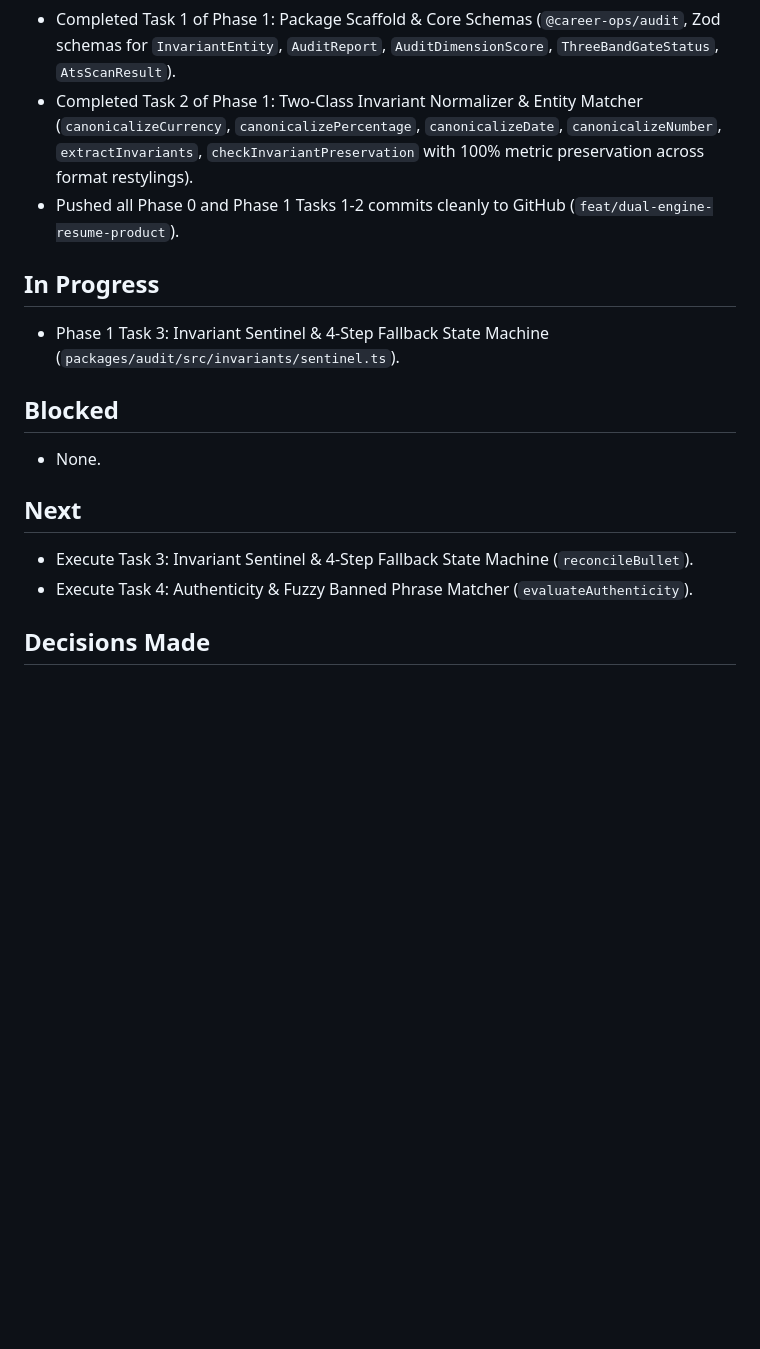
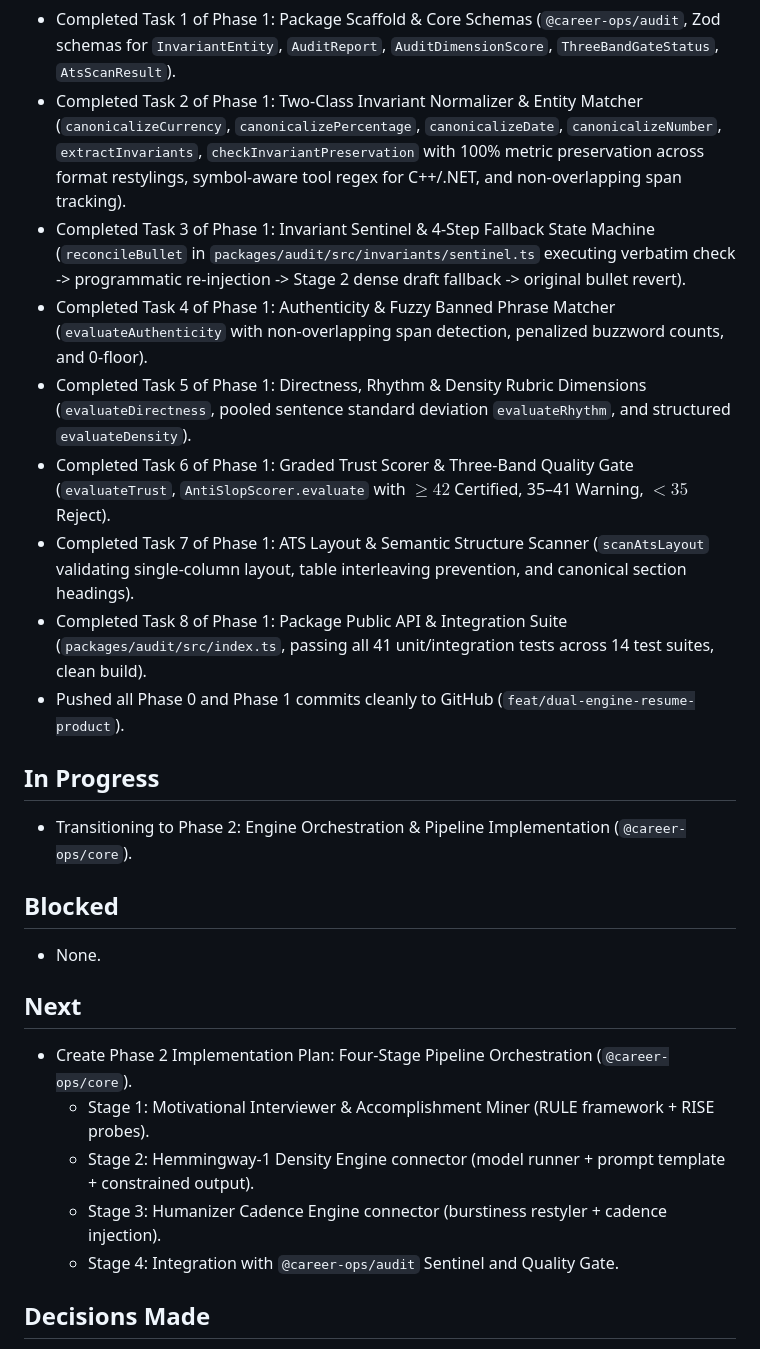
Before and after one commit to poferraz/career-ops, a Markdown page: docs/clief/STATUS.md, the part around the change. GitHub-like rendering; blank space fills up the shorter version.

Commit message:
docs(status): mark Phase 1 tasks 100% complete and ready for Phase 2

```diff
--- a/docs/clief/STATUS.md
+++ b/docs/clief/STATUS.md
@@ -25,12 +25,18 @@ PRD approved (`docs/clief/PRD.md`). Architectural specifications synchronized wi
 - Completed Task 6: Feed Connectors & Dynamic Ingestion (`parseRssFeedXml` deterministic regex-based XML extraction for BLS and research feeds).
 - Completed Task 7: Package Public API & End-to-End Integration (`packages/knowledge/src/index.ts`, passing all 12 Vitest tests, clean `tsc` build).
 - Completed Task 1 of Phase 1: Package Scaffold & Core Schemas (`@career-ops/audit`, Zod schemas for `InvariantEntity`, `AuditReport`, `AuditDimensionScore`, `ThreeBandGateStatus`, `AtsScanResult`).
-- Completed Task 2 of Phase 1: Two-Class Invariant Normalizer & Entity Matcher (`canonicalizeCurrency`, `canonicalizePercentage`, `canonicalizeDate`, `canonicalizeNumber`, `extractInvariants`, `checkInvariantPreservation` with 100% metric preservation across format restylings).
-- Pushed all Phase 0 and Phase 1 Tasks 1-2 commits cleanly to GitHub (`feat/dual-engine-resume-product`).
+- Completed Task 2 of Phase 1: Two-Class Invariant Normalizer & Entity Matcher (`canonicalizeCurrency`, `canonicalizePercentage`, `canonicalizeDate`, `canonicalizeNumber`, `extractInvariants`, `checkInvariantPreservation` with 100% metric preservation across format restylings, symbol-aware tool regex for C++/.NET, and non-overlapping span tracking).
+- Completed Task 3 of Phase 1: Invariant Sentinel & 4-Step Fallback State Machine (`reconcileBullet` in `packages/audit/src/invariants/sentinel.ts` executing verbatim check -> programmatic re-injection -> Stage 2 dense draft fallback -> original bullet revert).
+- Completed Task 4 of Phase 1: Authenticity & Fuzzy Banned Phrase Matcher (`evaluateAuthenticity` with non-overlapping span detection, penalized buzzword counts, and 0-floor).
+- Completed Task 5 of Phase 1: Directness, Rhythm & Density Rubric Dimensions (`evaluateDirectness`, pooled sentence standard deviation `evaluateRhythm`, and structured `evaluateDensity`).
+- Completed Task 6 of Phase 1: Graded Trust Scorer & Three-Band Quality Gate (`evaluateTrust`, `AntiSlopScorer.evaluate` with $\ge 42$ Certified, 35–41 Warning, $< 35$ Reject).
+- Completed Task 7 of Phase 1: ATS Layout & Semantic Structure Scanner (`scanAtsLayout` validating single-column layout, table interleaving prevention, and canonical section headings).
+- Completed Task 8 of Phase 1: Package Public API & Integration Suite (`packages/audit/src/index.ts`, passing all 41 unit/integration tests across 14 test suites, clean build).
+- Pushed all Phase 0 and Phase 1 commits cleanly to GitHub (`feat/dual-engine-resume-product`).
 
 ## In Progress
 
-- Phase 1 Task 3: Invariant Sentinel & 4-Step Fallback State Machine (`packages/audit/src/invariants/sentinel.ts`).
+- Transitioning to Phase 2: Engine Orchestration & Pipeline Implementation (`@career-ops/core`).
 
 ## Blocked
 
@@ -38,8 +44,11 @@ PRD approved (`docs/clief/PRD.md`). Architectural specifications synchronized wi
 
 ## Next
 
-- Execute Task 3: Invariant Sentinel & 4-Step Fallback State Machine (`reconcileBullet`).
-- Execute Task 4: Authenticity & Fuzzy Banned Phrase Matcher (`evaluateAuthenticity`).
+- Create Phase 2 Implementation Plan: Four-Stage Pipeline Orchestration (`@career-ops/core`).
+  - Stage 1: Motivational Interviewer & Accomplishment Miner (RULE framework + RISE probes).
+  - Stage 2: Hemmingway-1 Density Engine connector (model runner + prompt template + constrained output).
+  - Stage 3: Humanizer Cadence Engine connector (burstiness restyler + cadence injection).
+  - Stage 4: Integration with `@career-ops/audit` Sentinel and Quality Gate.
 
 ## Decisions Made
 
```
Also changed, not shown: 1 other file.
